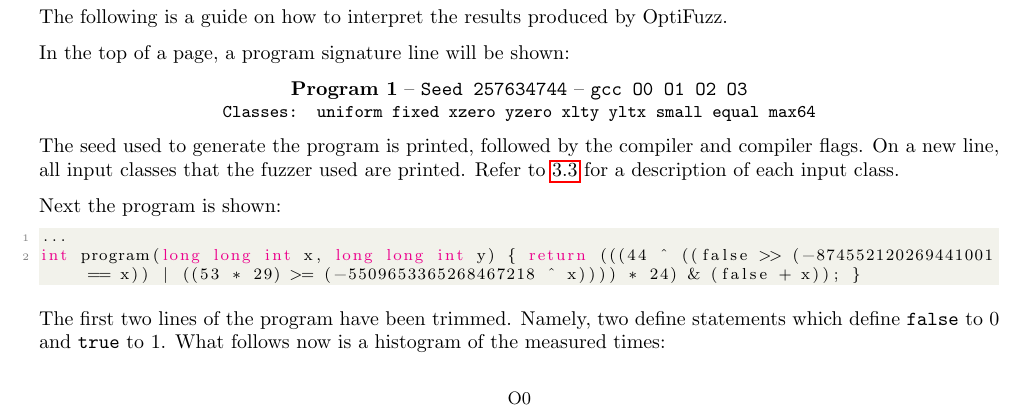
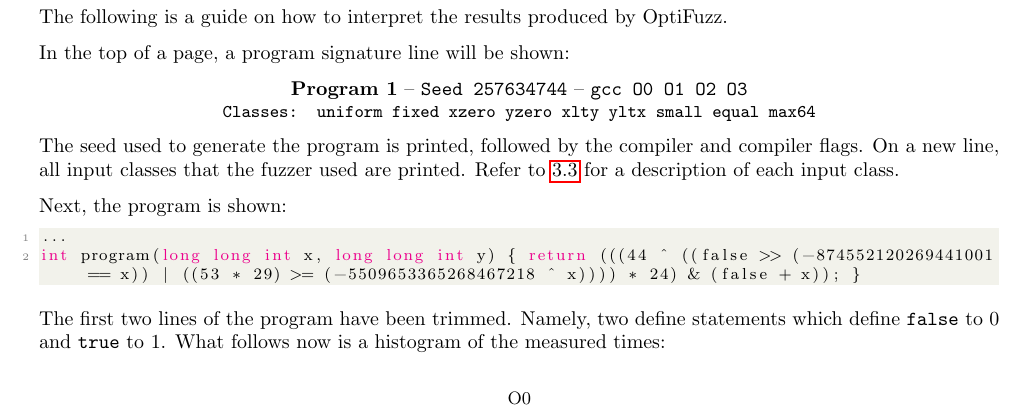
Before and after one commit to anbclausen/optifuzz, a LaTeX document (paper/master.tex, which reads paper/appendix/reading-guide.tex): part of page 16 of 17, cut so that both start at the same text. Compiled offline with pdfLaTeX.

Commit message:
comma
Co-authored-by: Anders B. Clausen <56509352+anbclausen@users.noreply.github.com>

```diff
--- a/paper/appendix/reading-guide.tex
+++ b/paper/appendix/reading-guide.tex
@@ -9,7 +9,7 @@
 On a new line, all input classes that the fuzzer used are printed.
 Refer to \ref{sec:fuzzing} for a description of each input class.
 
-Next the program is shown:
+Next, the program is shown:
 \begin{lstlisting}[style=defstyle,language=C]
 ...
 int program(long long int x, long long int y) { return (((44 ^ ((false >> (-874552120269441001 == x)) | ((53 * 29) >= (-5509653365268467218 ^ x)))) * 24) & (false + x)); }
```
